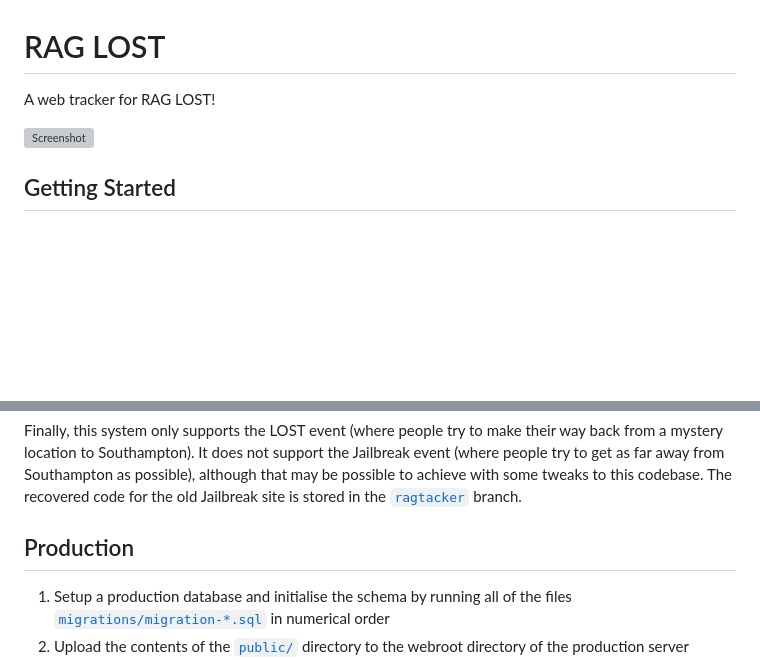
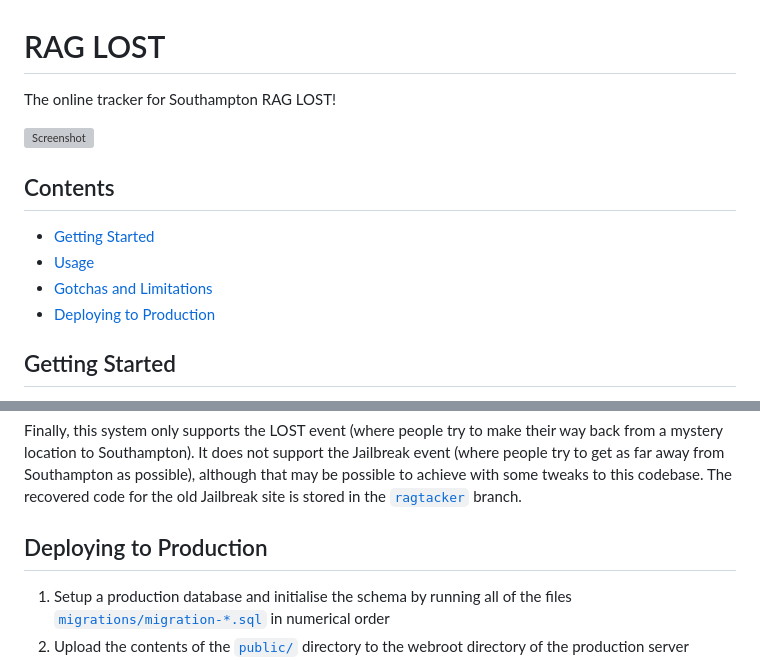
Before and after one commit to bilaalrashid/rag-lost, a Markdown page: README.md, 2 parts joined by grey strips. Drawn GitHub-style; blank space fills up the shorter version; grey boxes are pictures that could not be loaded.

```diff
--- a/README.md
+++ b/README.md
@@ -1,8 +1,15 @@
 # RAG LOST
 
-A web tracker for RAG LOST!
+The online tracker for Southampton RAG LOST!
 
 ![Screenshot](images/screenshot.png)
+
+## Contents
+
+* [Getting Started](#getting-started)
+* [Usage](#usage)
+* [Gotchas and Limitations](#gotchas-and-limitations)
+* [Deploying to Production](#deploying-to-production)
 
 ## Getting Started
 
@@ -29,7 +36,7 @@ Whilst there is logic that determines if the user should be displayed the tracke
 
 Finally, this system only supports the LOST event (where people try to make their way back from a mystery location to Southampton). It does not support the Jailbreak event (where people try to get as far away from Southampton as possible), although that may be possible to achieve with some tweaks to this codebase. The recovered code for the old Jailbreak site is stored in the [`ragtacker`](https://github.com/bilaalrashid/rag-lost/tree/ragtracker) branch.
 
-## Production
+## Deploying to Production
 
 1. Setup a production database and initialise the schema by running all of the files [`migrations/migration-*.sql`](https://github.com/bilaalrashid/rag-lost/tree/main/migrations) in numerical order
 2. Upload the contents of the [`public/`](https://github.com/bilaalrashid/rag-lost/tree/main/public) directory to the webroot directory of the production server
```
